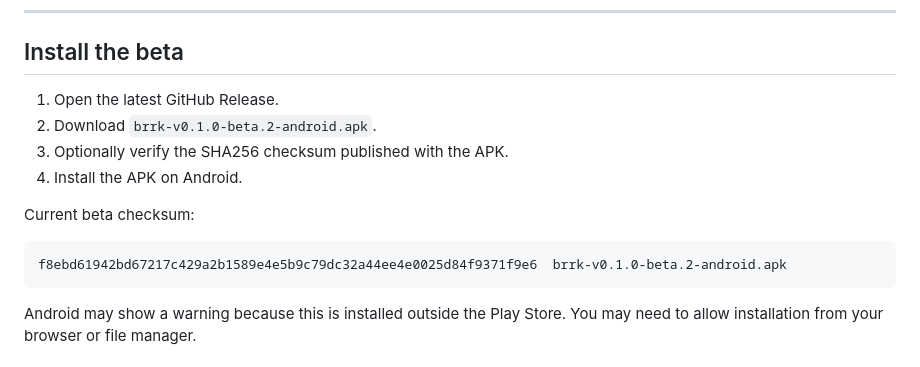
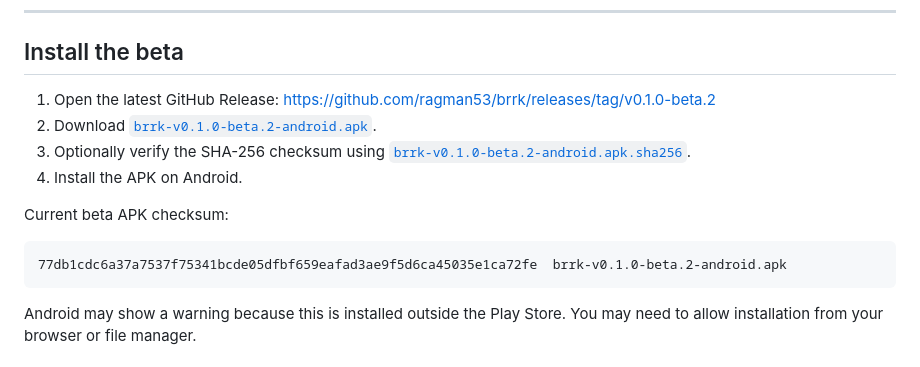
Before and after one commit to ragman53/brrk, a Markdown page: README.md, the part around the change. Rendered like a GitHub page.

Commit message:
docs: update beta.2 install links and checksum

````diff
--- a/README.md
+++ b/README.md
@@ -85,15 +85,15 @@ This is still beta software. Please keep backups of anything important.
 
 ## Install the beta
 
-1. Open the latest GitHub Release.
-2. Download `brrk-v0.1.0-beta.2-android.apk`.
-3. Optionally verify the SHA256 checksum published with the APK.
+1. Open the latest GitHub Release: <https://github.com/ragman53/brrk/releases/tag/v0.1.0-beta.2>
+2. Download [`brrk-v0.1.0-beta.2-android.apk`](https://github.com/ragman53/brrk/releases/download/v0.1.0-beta.2/brrk-v0.1.0-beta.2-android.apk).
+3. Optionally verify the SHA-256 checksum using [`brrk-v0.1.0-beta.2-android.apk.sha256`](https://github.com/ragman53/brrk/releases/download/v0.1.0-beta.2/brrk-v0.1.0-beta.2-android.apk.sha256).
 4. Install the APK on Android.
 
-Current beta checksum:
+Current beta APK checksum:
 
 ```text
-f8ebd61942bd67217c429a2b1589e4e5b9c79dc32a44ee4e0025d84f9371f9e6  brrk-v0.1.0-beta.2-android.apk
+77db1cdc6a37a7537f75341bcde05dfbf659eafad3ae9f5d6ca45035e1ca72fe  brrk-v0.1.0-beta.2-android.apk
 ```
 
 Android may show a warning because this is installed outside the Play Store. You may need to allow installation from your browser or file manager.
````
